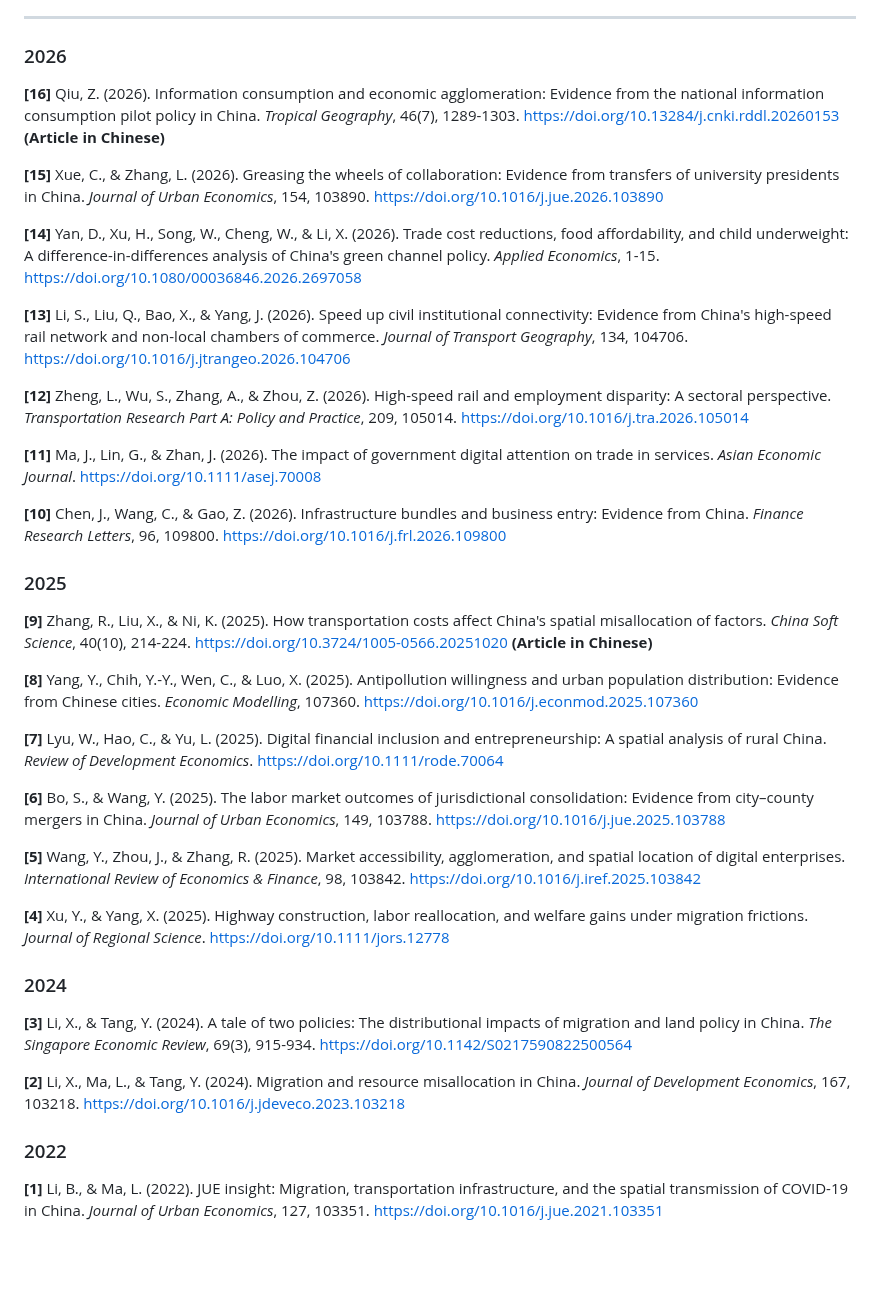
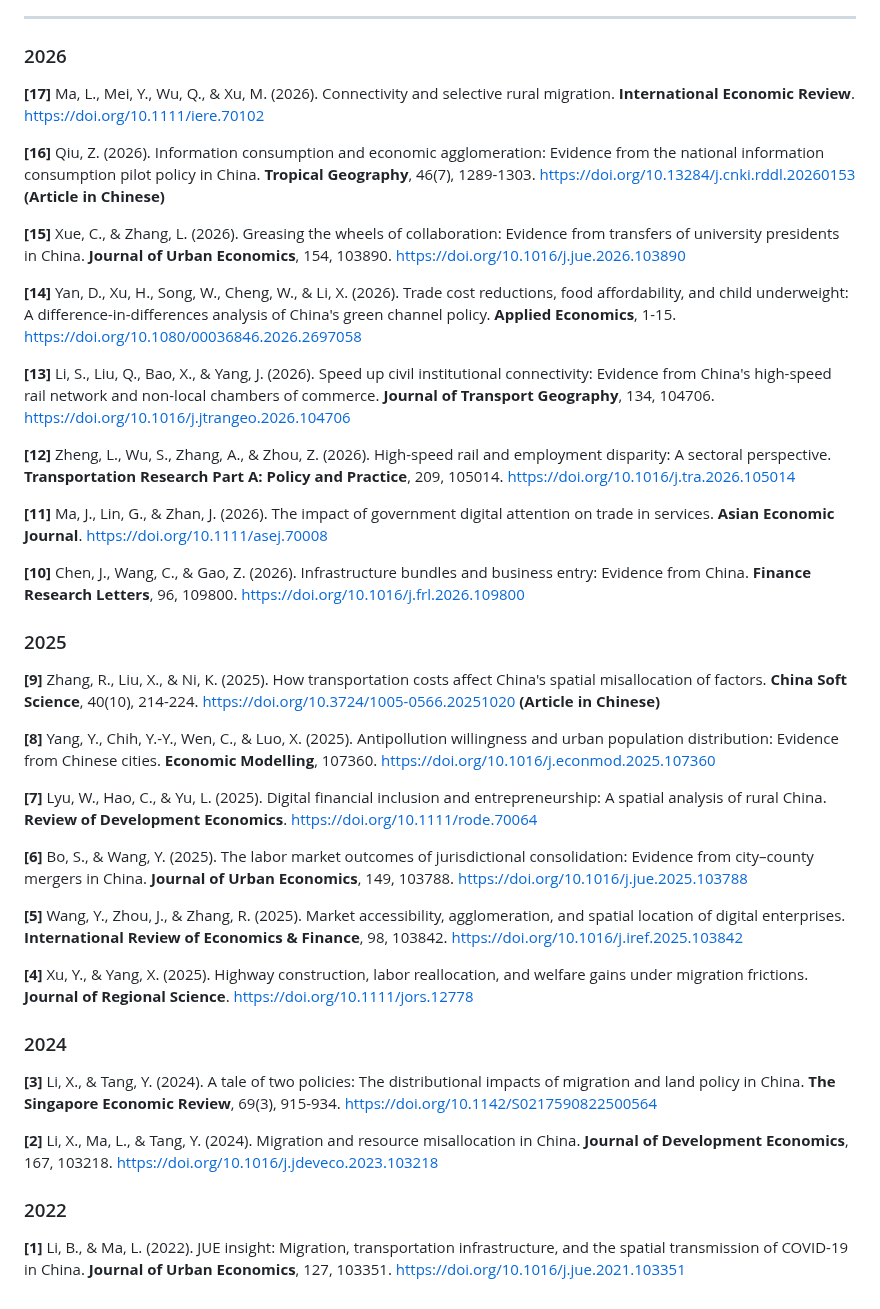
Before and after one commit to malin84/transportation_networks_of_china, a Markdown page: Papers_Using_This_Dataset.md, the part around one of its changes. Drawn GitHub-style; blank space fills up the shorter version.

Commit message:
Add Ma, Mei, Wu & Xu (2026, IER) to papers list; bold journal names
Co-Authored-By: Claude Fable 5 <noreply@anthropic.com>
Claude-Session: https://claude.ai/code/session_01HjKFduQ6J3YEXcUysm14UX

```diff
--- a/Papers_Using_This_Dataset.md
+++ b/Papers_Using_This_Dataset.md
@@ -7,37 +7,39 @@ Last updated: [2026-07-27]
 ---
 
 ### 2026
-**[16]** Qiu, Z. (2026). Information consumption and economic agglomeration: Evidence from the national information consumption pilot policy in China. *Tropical Geography*, 46(7), 1289-1303. <https://doi.org/10.13284/j.cnki.rddl.20260153> **(Article in Chinese)**
+**[17]** Ma, L., Mei, Y., Wu, Q., & Xu, M. (2026). Connectivity and selective rural migration. **International Economic Review**. <https://doi.org/10.1111/iere.70102>
 
-**[15]** Xue, C., & Zhang, L. (2026). Greasing the wheels of collaboration: Evidence from transfers of university presidents in China. *Journal of Urban Economics*, 154, 103890. <https://doi.org/10.1016/j.jue.2026.103890>
+**[16]** Qiu, Z. (2026). Information consumption and economic agglomeration: Evidence from the national information consumption pilot policy in China. **Tropical Geography**, 46(7), 1289-1303. <https://doi.org/10.13284/j.cnki.rddl.20260153> **(Article in Chinese)**
 
-**[14]** Yan, D., Xu, H., Song, W., Cheng, W., & Li, X. (2026). Trade cost reductions, food affordability, and child underweight: A difference-in-differences analysis of China's green channel policy. *Applied Economics*, 1-15. <https://doi.org/10.1080/00036846.2026.2697058>
+**[15]** Xue, C., & Zhang, L. (2026). Greasing the wheels of collaboration: Evidence from transfers of university presidents in China. **Journal of Urban Economics**, 154, 103890. <https://doi.org/10.1016/j.jue.2026.103890>
 
-**[13]** Li, S., Liu, Q., Bao, X., & Yang, J. (2026). Speed up civil institutional connectivity: Evidence from China's high-speed rail network and non-local chambers of commerce. *Journal of Transport Geography*, 134, 104706. <https://doi.org/10.1016/j.jtrangeo.2026.104706>
+**[14]** Yan, D., Xu, H., Song, W., Cheng, W., & Li, X. (2026). Trade cost reductions, food affordability, and child underweight: A difference-in-differences analysis of China's green channel policy. **Applied Economics**, 1-15. <https://doi.org/10.1080/00036846.2026.2697058>
 
-**[12]** Zheng, L., Wu, S., Zhang, A., & Zhou, Z. (2026). High-speed rail and employment disparity: A sectoral perspective. *Transportation Research Part A: Policy and Practice*, 209, 105014. https://doi.org/10.1016/j.tra.2026.105014
+**[13]** Li, S., Liu, Q., Bao, X., & Yang, J. (2026). Speed up civil institutional connectivity: Evidence from China's high-speed rail network and non-local chambers of commerce. **Journal of Transport Geography**, 134, 104706. <https://doi.org/10.1016/j.jtrangeo.2026.104706>
 
-**[11]** Ma, J., Lin, G., & Zhan, J. (2026). The impact of government digital attention on trade in services. *Asian Economic Journal*. https://doi.org/10.1111/asej.70008
+**[12]** Zheng, L., Wu, S., Zhang, A., & Zhou, Z. (2026). High-speed rail and employment disparity: A sectoral perspective. **Transportation Research Part A: Policy and Practice**, 209, 105014. https://doi.org/10.1016/j.tra.2026.105014
 
-**[10]** Chen, J., Wang, C., & Gao, Z. (2026). Infrastructure bundles and business entry: Evidence from China. *Finance Research Letters*, 96, 109800. https://doi.org/10.1016/j.frl.2026.109800
+**[11]** Ma, J., Lin, G., & Zhan, J. (2026). The impact of government digital attention on trade in services. **Asian Economic Journal**. https://doi.org/10.1111/asej.70008
+
+**[10]** Chen, J., Wang, C., & Gao, Z. (2026). Infrastructure bundles and business entry: Evidence from China. **Finance Research Letters**, 96, 109800. https://doi.org/10.1016/j.frl.2026.109800
 
 ### 2025
-**[9]** Zhang, R., Liu, X., & Ni, K. (2025). How transportation costs affect China's spatial misallocation of factors. *China Soft Science*, 40(10), 214-224. https://doi.org/10.3724/1005-0566.20251020 **(Article in Chinese)**
+**[9]** Zhang, R., Liu, X., & Ni, K. (2025). How transportation costs affect China's spatial misallocation of factors. **China Soft Science**, 40(10), 214-224. https://doi.org/10.3724/1005-0566.20251020 **(Article in Chinese)**
 
-**[8]** Yang, Y., Chih, Y.-Y., Wen, C., & Luo, X. (2025). Antipollution willingness and urban population distribution: Evidence from Chinese cities. *Economic Modelling*, 107360. https://doi.org/10.1016/j.econmod.2025.107360
+**[8]** Yang, Y., Chih, Y.-Y., Wen, C., & Luo, X. (2025). Antipollution willingness and urban population distribution: Evidence from Chinese cities. **Economic Modelling**, 107360. https://doi.org/10.1016/j.econmod.2025.107360
 
-**[7]** Lyu, W., Hao, C., & Yu, L. (2025). Digital financial inclusion and entrepreneurship: A spatial analysis of rural China. *Review of Development Economics*. https://doi.org/10.1111/rode.70064
+**[7]** Lyu, W., Hao, C., & Yu, L. (2025). Digital financial inclusion and entrepreneurship: A spatial analysis of rural China. **Review of Development Economics**. https://doi.org/10.1111/rode.70064
 
-**[6]** Bo, S., & Wang, Y. (2025). The labor market outcomes of jurisdictional consolidation: Evidence from city–county mergers in China. *Journal of Urban Economics*, 149, 103788. https://doi.org/10.1016/j.jue.2025.103788
+**[6]** Bo, S., & Wang, Y. (2025). The labor market outcomes of jurisdictional consolidation: Evidence from city–county mergers in China. **Journal of Urban Economics**, 149, 103788. https://doi.org/10.1016/j.jue.2025.103788
 
-**[5]** Wang, Y., Zhou, J., & Zhang, R. (2025). Market accessibility, agglomeration, and spatial location of digital enterprises. *International Review of Economics & Finance*, 98, 103842. https://doi.org/10.1016/j.iref.2025.103842
+**[5]** Wang, Y., Zhou, J., & Zhang, R. (2025). Market accessibility, agglomeration, and spatial location of digital enterprises. **International Review of Economics & Finance**, 98, 103842. https://doi.org/10.1016/j.iref.2025.103842
 
-**[4]** Xu, Y., & Yang, X. (2025). Highway construction, labor reallocation, and welfare gains under migration frictions. *Journal of Regional Science*. https://doi.org/10.1111/jors.12778
+**[4]** Xu, Y., & Yang, X. (2025). Highway construction, labor reallocation, and welfare gains under migration frictions. **Journal of Regional Science**. https://doi.org/10.1111/jors.12778
 
 ### 2024
-**[3]** Li, X., & Tang, Y. (2024). A tale of two policies: The distributional impacts of migration and land policy in China. *The Singapore Economic Review*, 69(3), 915-934. https://doi.org/10.1142/S0217590822500564
+**[3]** Li, X., & Tang, Y. (2024). A tale of two policies: The distributional impacts of migration and land policy in China. **The Singapore Economic Review**, 69(3), 915-934. https://doi.org/10.1142/S0217590822500564
 
-**[2]** Li, X., Ma, L., & Tang, Y. (2024). Migration and resource misallocation in China. *Journal of Development Economics*, 167, 103218. https://doi.org/10.1016/j.jdeveco.2023.103218
+**[2]** Li, X., Ma, L., & Tang, Y. (2024). Migration and resource misallocation in China. **Journal of Development Economics**, 167, 103218. https://doi.org/10.1016/j.jdeveco.2023.103218
 
 ### 2022
-**[1]** Li, B., & Ma, L. (2022). JUE insight: Migration, transportation infrastructure, and the spatial transmission of COVID-19 in China. *Journal of Urban Economics*, 127, 103351. https://doi.org/10.1016/j.jue.2021.103351
+**[1]** Li, B., & Ma, L. (2022). JUE insight: Migration, transportation infrastructure, and the spatial transmission of COVID-19 in China. **Journal of Urban Economics**, 127, 103351. https://doi.org/10.1016/j.jue.2021.103351
```
Also changed, not shown: other parts of Papers_Using_This_Dataset.md (+1 -1 lines).
